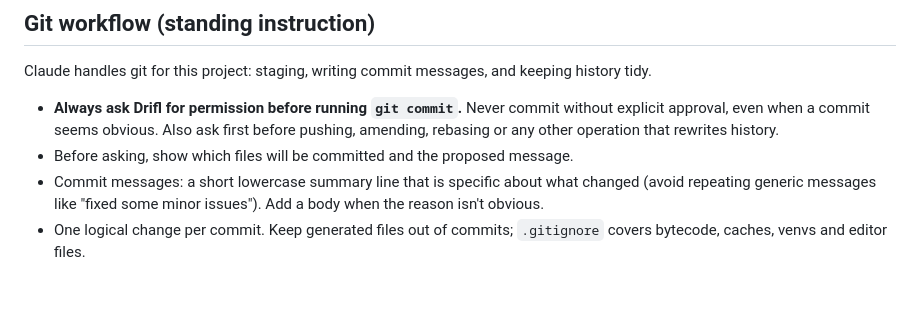
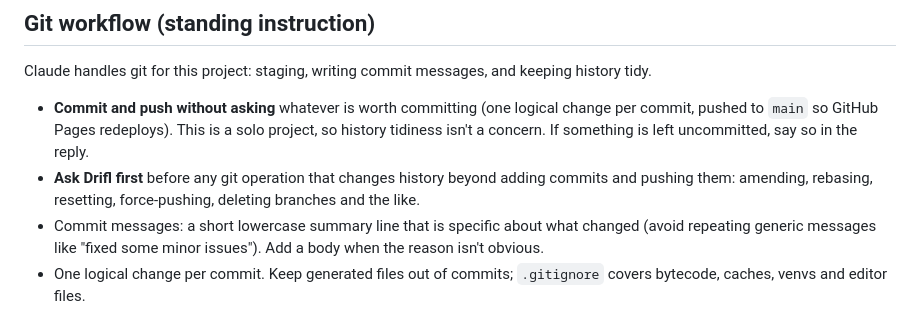
Before and after one commit to CatsAreCuteAndFast/cardgame, a Markdown page: CLAUDE.md, the part around the change. GitHub-like rendering; blank space fills up the shorter version.

```diff
--- a/CLAUDE.md
+++ b/CLAUDE.md
@@ -17,8 +17,8 @@ Every reply to Drifl must list all changes made in that turn: files, commits, an
 ## Git workflow (standing instruction)
 
 Claude handles git for this project: staging, writing commit messages, and keeping history tidy.
-- **Always ask Drifl for permission before running `git commit`.** Never commit without explicit approval, even when a commit seems obvious. Also ask first before pushing, amending, rebasing or any other operation that rewrites history.
-- Before asking, show which files will be committed and the proposed message.
+- **Commit and push without asking** whatever is worth committing (one logical change per commit, pushed to `main` so GitHub Pages redeploys). This is a solo project, so history tidiness isn't a concern. If something is left uncommitted, say so in the reply.
+- **Ask Drifl first** before any git operation that changes history beyond adding commits and pushing them: amending, rebasing, resetting, force-pushing, deleting branches and the like.
 - Commit messages: a short lowercase summary line that is specific about what changed (avoid repeating generic messages like "fixed some minor issues"). Add a body when the reason isn't obvious.
 - One logical change per commit. Keep generated files out of commits; `.gitignore` covers bytecode, caches, venvs and editor files.
 
```
Also changed, not shown: CHANGELOG.md (+2 -0 lines).
